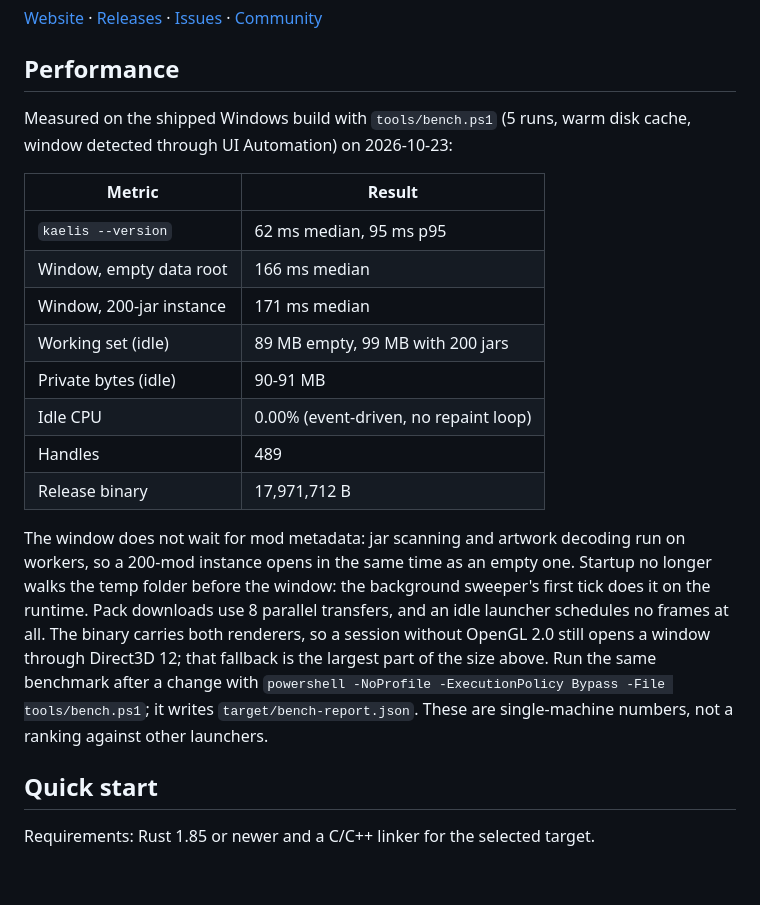
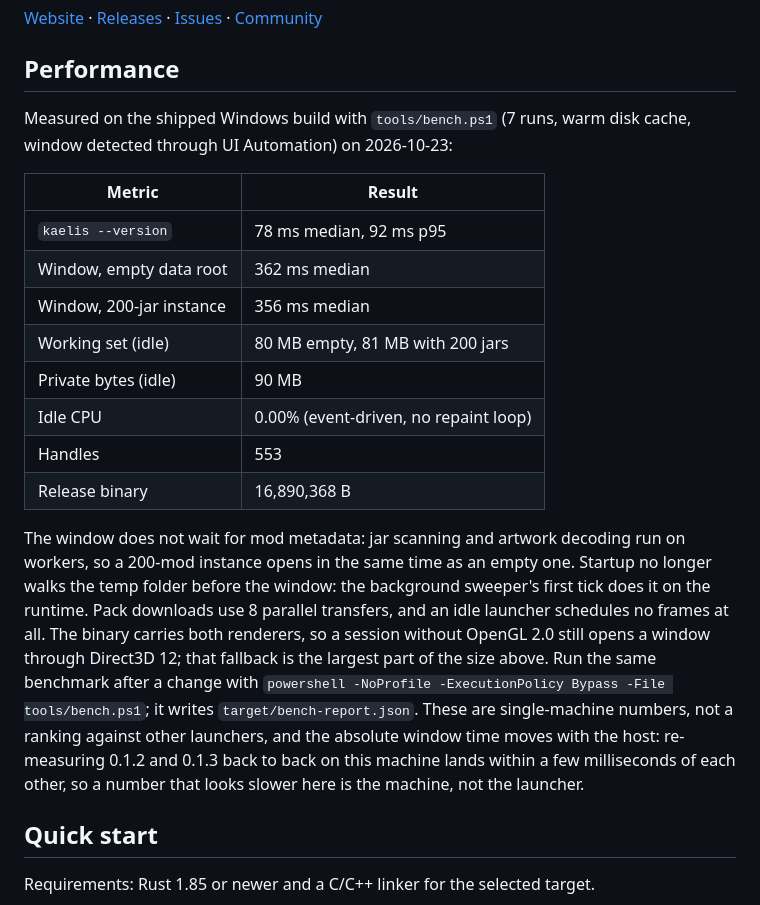
Before and after one commit to fuvji/kaelis, a Markdown page: README.md, the part around the change. GitHub-like rendering; blank space fills up the shorter version.

Commit message:
Refresh the benchmark table from the 0.1.3 release build
The published numbers were measured before this build, and re-running the
harness on 0.1.2 and 0.1.3 back to back shows the two land within a few
milliseconds of each other. Record today's run against the shipped binary
and say plainly that the absolute window time follows the host.

```diff
--- a/README.md
+++ b/README.md
@@ -9,19 +9,19 @@ shaders.
 
 ## Performance
 
-Measured on the shipped Windows build with `tools/bench.ps1` (5 runs, warm disk
+Measured on the shipped Windows build with `tools/bench.ps1` (7 runs, warm disk
 cache, window detected through UI Automation) on 2026-10-23:
 
 | Metric | Result |
 | --- | --- |
-| `kaelis --version` | 62 ms median, 95 ms p95 |
-| Window, empty data root | 166 ms median |
-| Window, 200-jar instance | 171 ms median |
-| Working set (idle) | 89 MB empty, 99 MB with 200 jars |
-| Private bytes (idle) | 90-91 MB |
+| `kaelis --version` | 78 ms median, 92 ms p95 |
+| Window, empty data root | 362 ms median |
+| Window, 200-jar instance | 356 ms median |
+| Working set (idle) | 80 MB empty, 81 MB with 200 jars |
+| Private bytes (idle) | 90 MB |
 | Idle CPU | 0.00% (event-driven, no repaint loop) |
-| Handles | 489 |
-| Release binary | 17,971,712 B |
+| Handles | 553 |
+| Release binary | 16,890,368 B |
 
 The window does not wait for mod metadata: jar scanning and artwork decoding
 run on workers, so a 200-mod instance opens in the same time as an empty one.
@@ -32,7 +32,10 @@ both renderers, so a session without OpenGL 2.0 still opens a window through
 Direct3D 12; that fallback is the largest part of the size above. Run the same benchmark after a change with
 `powershell -NoProfile -ExecutionPolicy Bypass -File tools/bench.ps1`; it writes
 `target/bench-report.json`. These are single-machine numbers, not a ranking
-against other launchers.
+against other launchers, and the absolute window time moves with the host:
+re-measuring 0.1.2 and 0.1.3 back to back on this machine lands within a few
+milliseconds of each other, so a number that looks slower here is the machine,
+not the launcher.
 
 ## Quick start
 
```
